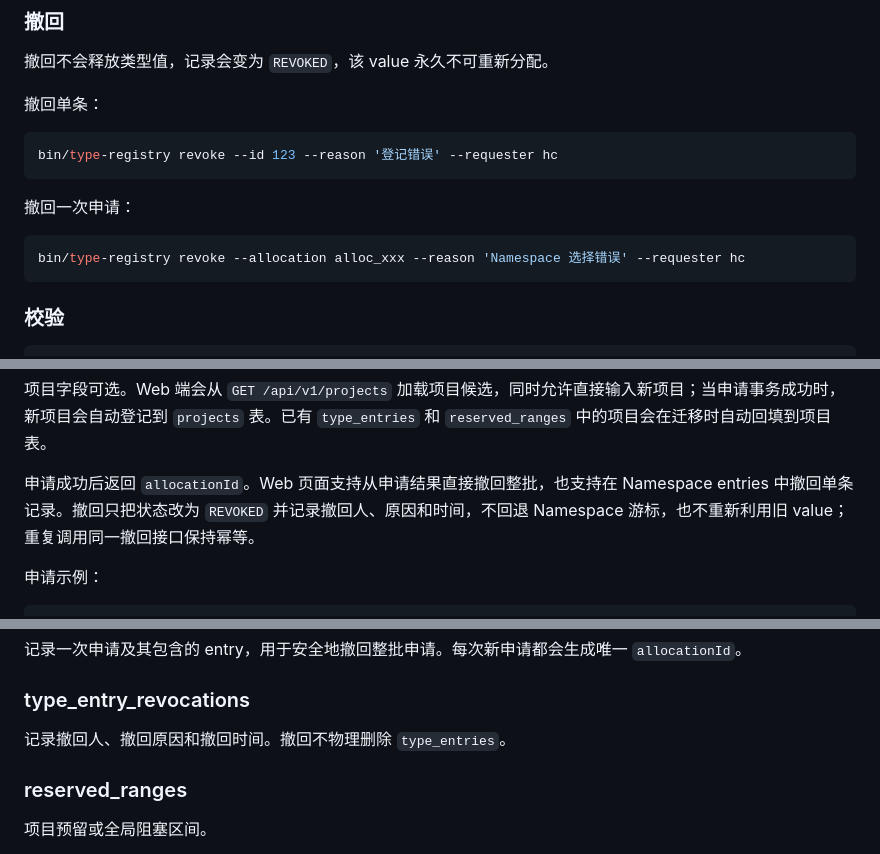
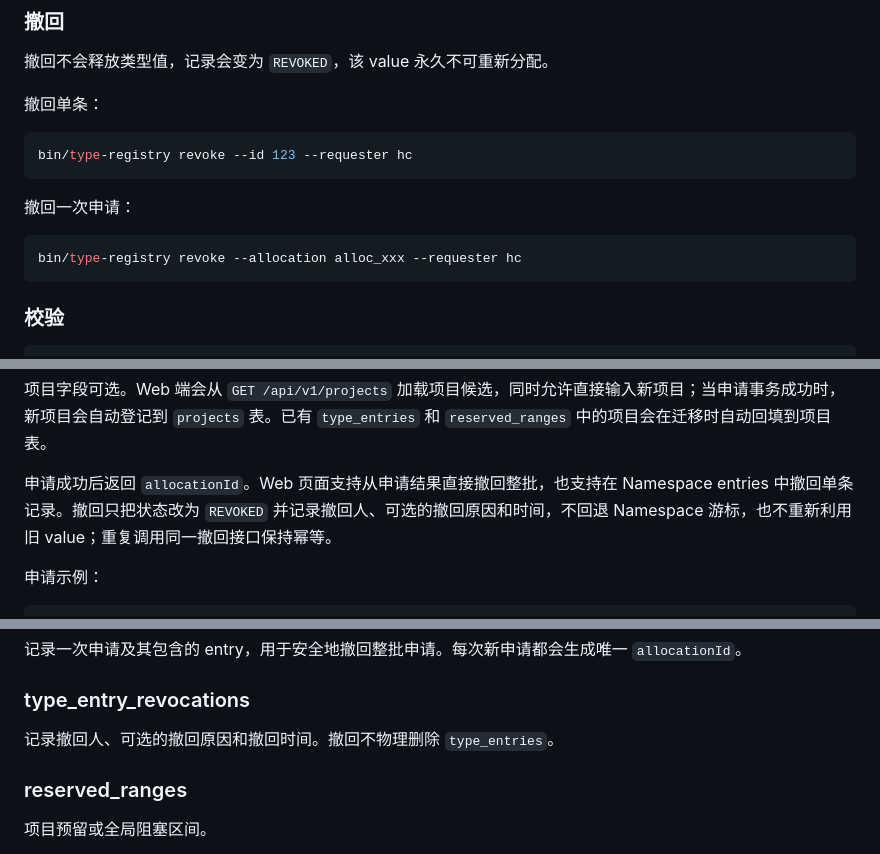
Before and after one commit to hctty27/x-type-center, a Markdown page: README.md, 3 parts joined by grey strips. Rendered like a GitHub page.

Commit message:
document optional revoke reason

````diff
--- a/README.md
+++ b/README.md
@@ -238,13 +238,13 @@ bin/type-registry allocate \
 撤回单条：
 
 ```bash
-bin/type-registry revoke --id 123 --reason '登记错误' --requester hc
+bin/type-registry revoke --id 123 --requester hc
 ```
 
 撤回一次申请：
 
 ```bash
-bin/type-registry revoke --allocation alloc_xxx --reason 'Namespace 选择错误' --requester hc
+bin/type-registry revoke --allocation alloc_xxx --requester hc
 ```
 
 ### 校验
@@ -283,7 +283,7 @@ POST /api/v1/types/validate
 
 项目字段可选。Web 端会从 `GET /api/v1/projects` 加载项目候选，同时允许直接输入新项目；当申请事务成功时，新项目会自动登记到 `projects` 表。已有 `type_entries` 和 `reserved_ranges` 中的项目会在迁移时自动回填到项目表。
 
-申请成功后返回 `allocationId`。Web 页面支持从申请结果直接撤回整批，也支持在 Namespace entries 中撤回单条记录。撤回只把状态改为 `REVOKED` 并记录撤回人、原因和时间，不回退 Namespace 游标，也不重新利用旧 value；重复调用同一撤回接口保持幂等。
+申请成功后返回 `allocationId`。Web 页面支持从申请结果直接撤回整批，也支持在 Namespace entries 中撤回单条记录。撤回只把状态改为 `REVOKED` 并记录撤回人、可选的撤回原因和时间，不回退 Namespace 游标，也不重新利用旧 value；重复调用同一撤回接口保持幂等。
 
 申请示例：
 
@@ -419,7 +419,7 @@ Namespace 的全局替代名称。别名全局唯一，用于把“商城类型
 
 ### type_entry_revocations
 
-记录撤回人、撤回原因和撤回时间。撤回不物理删除 `type_entries`。
+记录撤回人、可选的撤回原因和撤回时间。撤回不物理删除 `type_entries`。
 
 ### reserved_ranges
 
````
